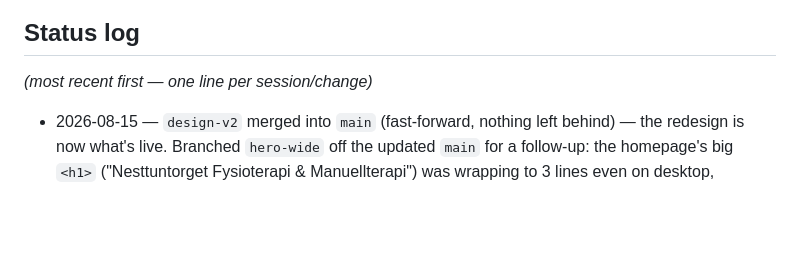
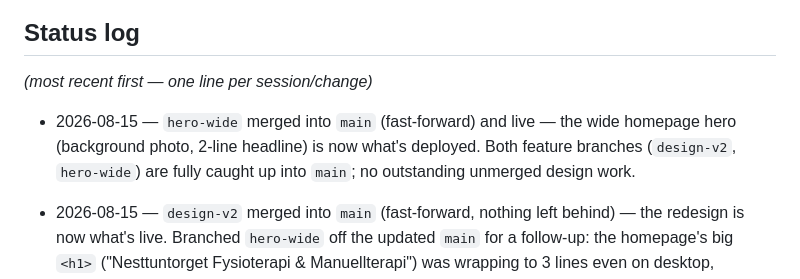
Before and after one commit to theavage/PhansyPhysio, a Markdown page: agent/PLAN.md, the part around the change. Drawn GitHub-style; blank space fills up the shorter version.

Commit message:
Update plan: hero-wide merged into main

```diff
--- a/agent/PLAN.md
+++ b/agent/PLAN.md
@@ -115,6 +115,8 @@ Once that one-time setup is done, the therapists never see or deal with any of t
 ## Status log
 _(most recent first — one line per session/change)_
 
+- 2026-08-15 — `hero-wide` merged into `main` (fast-forward) and live — the wide homepage hero (background photo, 2-line headline) is now what's deployed. Both feature branches (`design-v2`, `hero-wide`) are fully caught up into `main`; no outstanding unmerged design work.
+
 - 2026-08-15 — `design-v2` merged into `main` (fast-forward, nothing left behind) — the redesign is now what's live. Branched `hero-wide` off the updated `main` for a follow-up: the homepage's big `<h1>` ("Nesttuntorget Fysioterapi & Manuellterapi") was wrapping to 3 lines even on desktop, because the two-column hero layout only gave the text ~380px of flex-basis to work with. Restructured `index.html`'s hero only (Kontakt oss's hero is untouched, still the two-column offset-frame version) into a new `.hero--wide` layout: the photo is now a full-bleed background image behind the text (`.hero-bg`, `opacity: 0.16`, masked to fade out toward the text side) instead of sitting in its own column, freeing the full container width for the headline — down to 2 lines on desktop. Verified desktop + mobile in-browser.
 - 2026-08-15 — Accent color revisited twice more, same session: user first asked to drop terracotta entirely for "teal/green/blue vibes" (tried `#2c7da0`, a steel blue), then immediately said no blue after all — "keep it all in the green/teal world with matching colors." Landed on `#1f9a82`, a brighter/more saturated teal-emerald than the dark primary (`#0f5c50`) — same hue family, monochromatic-leaning scheme, enough lightness/saturation contrast to still work as an accent for badges, card borders, and the hero offset frame. No terracotta or blue anywhere in the palette now. Backgrounds (warm ivory `--color-bg`/`--color-bg-alt`) left untouched — never flagged as an issue, only the accent was. Follow-up: the solid accent-colored offset block behind hero/kontakt photos read as too sharp/saturated — added `opacity: 0.45` to `.hero-image::before` so it's a soft faded wash instead of a flat block, same hue, much gentler.
 - 2026-08-15 — `design-v2` approved by the user ("I like the design!") with 3 refinements: (1) primary color swapped from navy (`#1b3a52`) back to a strong, saturated teal-green (`#0f5c50`, primary-dark `#0a3a32`) — same visual "strength"/contrast as the navy version, just green-hued per request; terracotta accent unchanged, still pairs well. (2) Reworded the Helfo paragraph on the homepage (kept all the same facts — no henvisning required since 1 Jan 2018, must use a fysioterapeut with driftsavtale for stønad — but restructured the sentences/wording so it isn't a direct copy of the text the user pasted, likely lifted verbatim from Helfo's own site). (3) Fraunces' display ampersand glyph looked "weird" at the large `<h1>` size (its stylistic ampersand is intentionally ornate/calligraphic) — wrapped just that character in `<span class="amp">` set to `var(--font-main)` (Inter) so it renders as a normal ampersand; left the header logo and footer's smaller "&" alone since the user said those look fine as-is.
```
